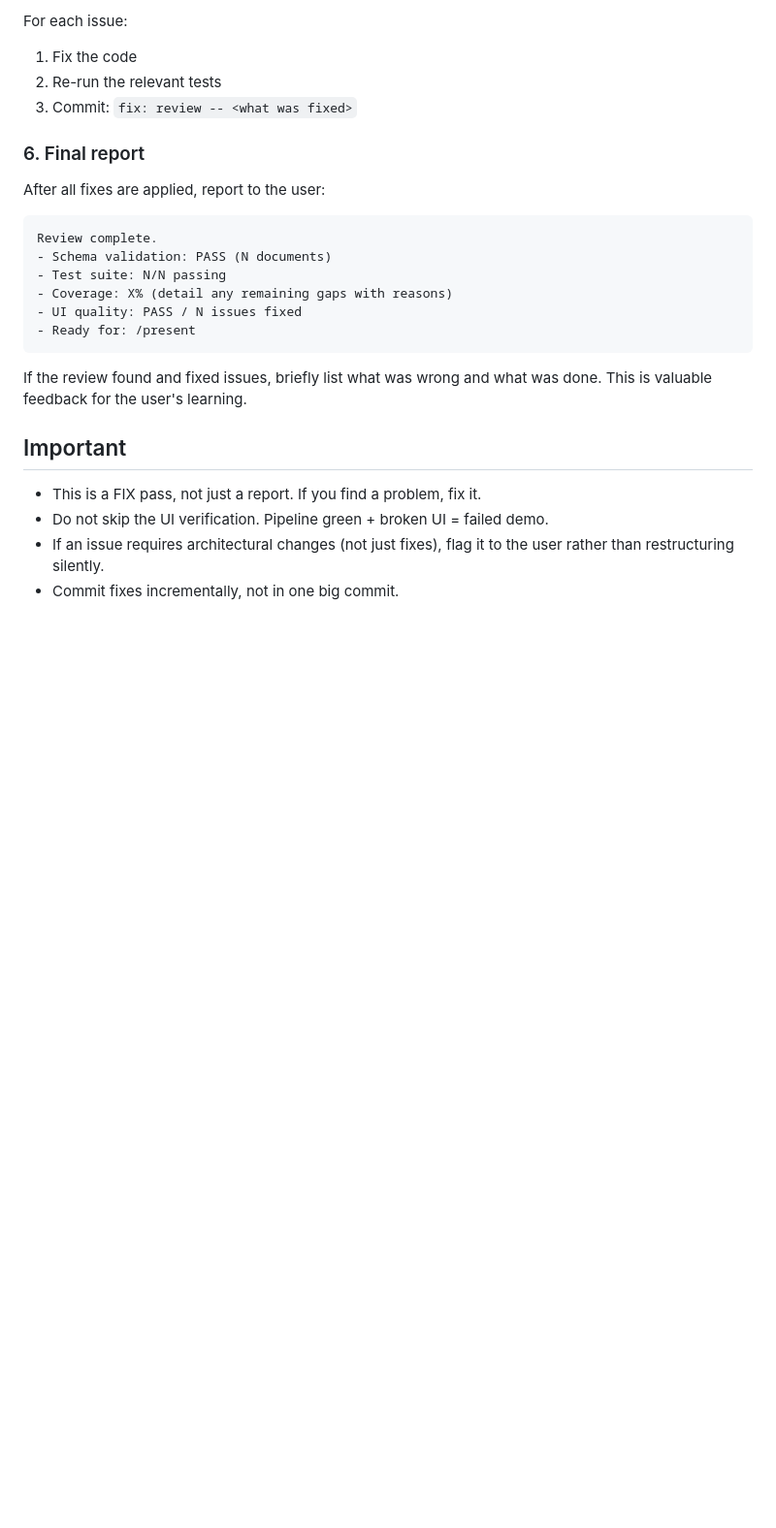
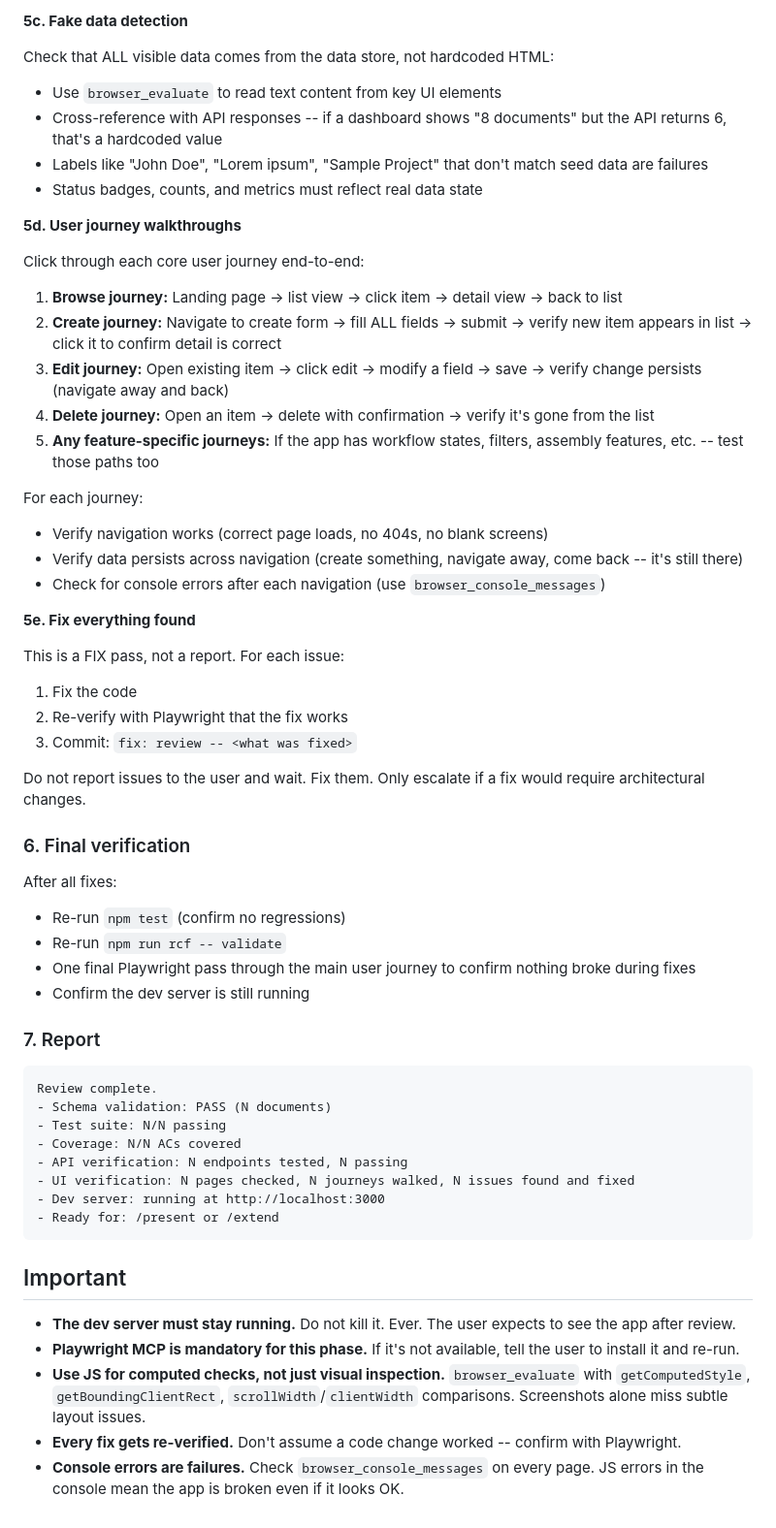
Before and after one commit to TheFoot/rcf-lite-sim-bob, a Markdown page: .claude/commands/review.md, the part around one of its changes. Shown at 97% size. Rendered like a GitHub page; blank space fills up the shorter version.

````diff
--- a/.claude/commands/review.md
+++ b/.claude/commands/review.md
@@ -54,27 +58,61 @@ Check each item -- if ANY fails, fix it before proceeding:
 
-For each issue:
+**5c. Fake data detection**
+
+Check that ALL visible data comes from the data store, not hardcoded HTML:
+- Use `browser_evaluate` to read text content from key UI elements
+- Cross-reference with API responses -- if a dashboard shows "8 documents" but the API returns 6, that's a hardcoded value
+- Labels like "John Doe", "Lorem ipsum", "Sample Project" that don't match seed data are failures
+- Status badges, counts, and metrics must reflect real data state
+
+**5d. User journey walkthroughs**
+
+Click through each core user journey end-to-end:
+
+1. **Browse journey:** Landing page -> list view -> click item -> detail view -> back to list
+2. **Create journey:** Navigate to create form -> fill ALL fields -> submit -> verify new item appears in list -> click it to confirm detail is correct
+3. **Edit journey:** Open existing item -> click edit -> modify a field -> save -> verify change persists (navigate away and back)
+4. **Delete journey:** Open an item -> delete with confirmation -> verify it's gone from the list
+5. **Any feature-specific journeys:** If the app has workflow states, filters, assembly features, etc. -- test those paths too
+
+For each journey:
+- Verify navigation works (correct page loads, no 404s, no blank screens)
+- Verify data persists across navigation (create something, navigate away, come back -- it's still there)
+- Check for console errors after each navigation (use `browser_console_messages`)
+
+**5e. Fix everything found**
+
+This is a FIX pass, not a report. For each issue:
 1. Fix the code
-2. Re-run the relevant tests
+2. Re-verify with Playwright that the fix works
 3. Commit: `fix: review -- <what was fixed>`
 
-### 6. Final report
+Do not report issues to the user and wait. Fix them. Only escalate if a fix would require architectural changes.
 
-After all fixes are applied, report to the user:
+### 6. Final verification
+
+After all fixes:
+- Re-run `npm test` (confirm no regressions)
+- Re-run `npm run rcf -- validate`
+- One final Playwright pass through the main user journey to confirm nothing broke during fixes
+- Confirm the dev server is still running
+
+### 7. Report
 
 ```
 Review complete.
 - Schema validation: PASS (N documents)
 - Test suite: N/N passing
-- Coverage: X% (detail any remaining gaps with reasons)
-- UI quality: PASS / N issues fixed
-- Ready for: /present
+- Coverage: N/N ACs covered
+- API verification: N endpoints tested, N passing
+- UI verification: N pages checked, N journeys walked, N issues found and fixed
+- Dev server: running at http://localhost:3000
+- Ready for: /present or /extend
 ```
-
-If the review found and fixed issues, briefly list what was wrong and what was done. This is valuable feedback for the user's learning.
 
 ## Important
 
-- This is a FIX pass, not just a report. If you find a problem, fix it.
-- Do not skip the UI verification. Pipeline green + broken UI = failed demo.
-- If an issue requires architectural changes (not just fixes), flag it to the user rather than restructuring silently.
-- Commit fixes incrementally, not in one big commit.
+- **The dev server must stay running.** Do not kill it. Ever. The user expects to see the app after review.
+- **Playwright MCP is mandatory for this phase.** If it's not available, tell the user to install it and re-run.
+- **Use JS for computed checks, not just visual inspection.** `browser_evaluate` with `getComputedStyle`, `getBoundingClientRect`, `scrollWidth`/`clientWidth` comparisons. Screenshots alone miss subtle layout issues.
+- **Every fix gets re-verified.** Don't assume a code change worked -- confirm with Playwright.
+- **Console errors are failures.** Check `browser_console_messages` on every page. JS errors in the console mean the app is broken even if it looks OK.
````
Also changed, not shown: other parts of .claude/commands/review.md (+37 -33 lines), CLAUDE.md (+3 -0 lines), README.md (+16 -0 lines).
